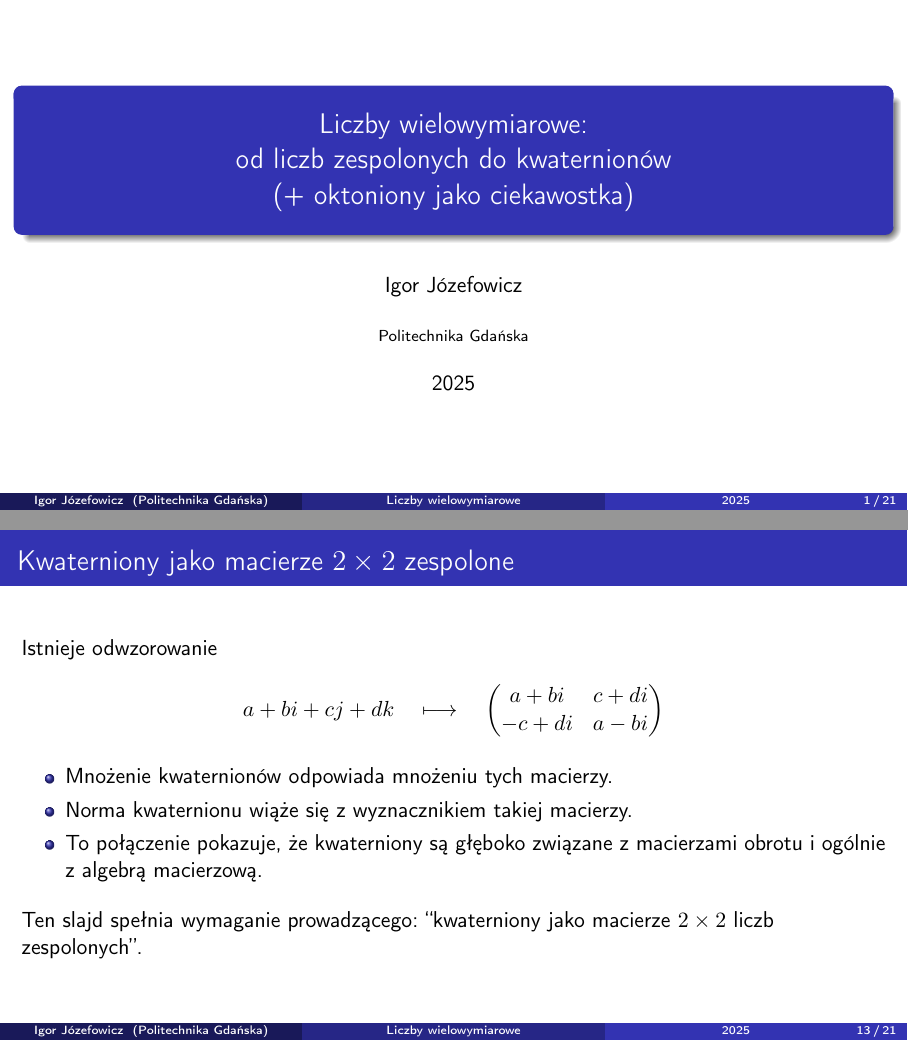
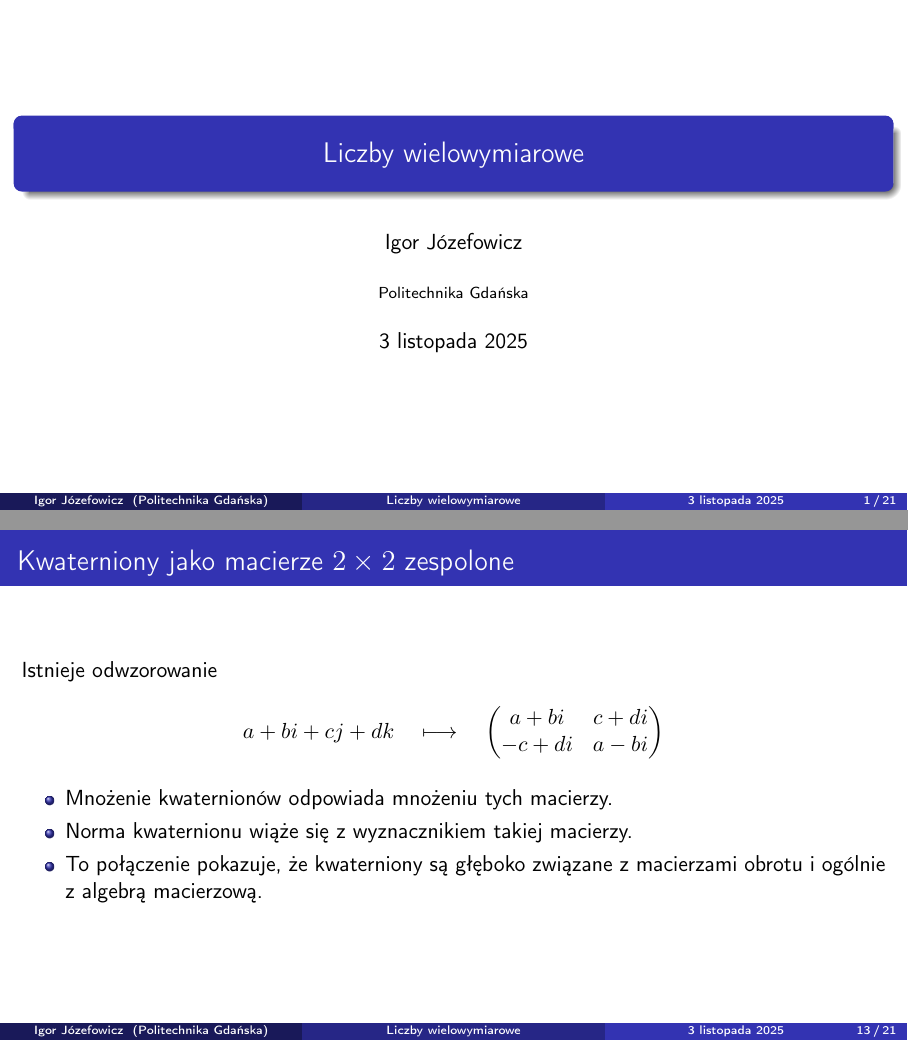
Before and after one commit to igorjoz/multi-dimensional-numbers, LaTeX slides (main.tex): pages 1 and 13 of 21, joined at a grey line. Compiled offline with pdfLaTeX.

Commit message:
develop presentation

```diff
--- a/main.tex
+++ b/main.tex
@@ -30,20 +30,16 @@
 % -------------------------------------------------
 % Informacje tytułowe
 % -------------------------------------------------
-\title[Liczby wielowymiarowe]{Liczby wielowymiarowe:\\
-od liczb zespolonych do kwaternionów\\
-(+ oktoniony jako ciekawostka)}
+\title[Liczby wielowymiarowe]{Liczby wielowymiarowe}
 \author{Igor Józefowicz}
 \institute{Politechnika Gdańska}
-\date{2025}
+\date{3 listopada 2025}
 
 % =================================================
 \begin{document}
 % =================================================
 
-\begin{frame}
-  \titlepage
-\end{frame}
+\frame{\titlepage}
 
 % -------------------------------------------------
 \begin{frame}{Plan prezentacji}
@@ -293,8 +289,7 @@ od liczb zespolonych do kwaternionów\\
   \end{itemize}
 
   \vspace{0.3cm}
-  Ten slajd spełnia wymaganie prowadzącego: ``kwaterniony jako macierze $2\times 2$
-  liczb zespolonych''.
+
 \end{frame}
 
 
```
Also changed, not shown: main.tex (5 more changed lines).
